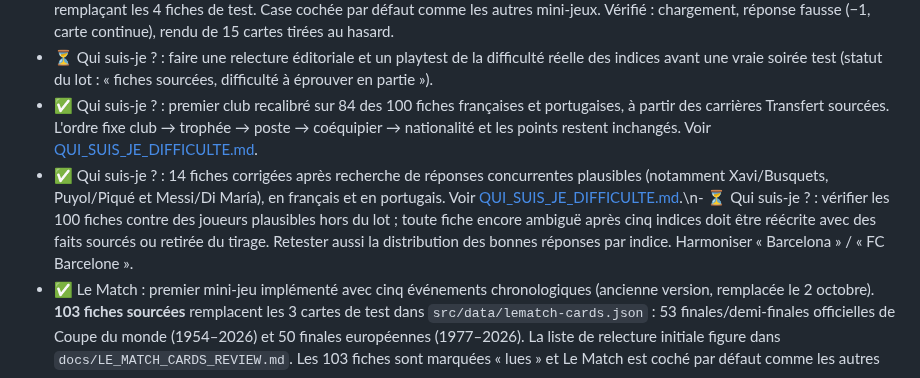
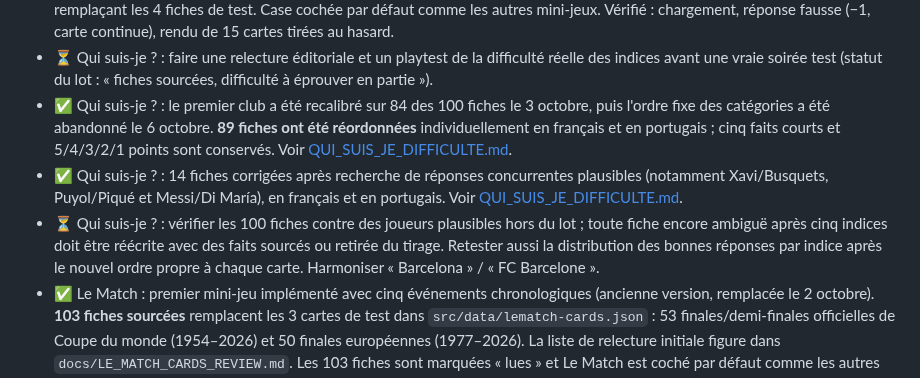
Before and after one commit to Dacloccortexa/game-project, a Markdown page: docs/TODO.md, the part around the change. GitHub-like rendering.

Commit message:
Mettre à jour le suivi du recalibrage Qui suis-je

```diff
--- a/docs/TODO.md
+++ b/docs/TODO.md
@@ -25,8 +25,9 @@
 - ✅ Qui suis-je ? : mini-jeu implémenté dans `index.html` avec le bouton Tackle commun (30 secondes réservées puis 15 ouvertes à chaque indice, première équipe adverse à répondre, enjeu = palier de l'indice en cours (5/4/3/2/1), fin de carte).
 - ✅ Qui suis-je ? : **100 fiches sourcées** intégrées (`src/data/quisuisje-cards.json`, chargées via `loadQsjCards()`), remplaçant les 4 fiches de test. Case cochée par défaut comme les autres mini-jeux. Vérifié : chargement, réponse fausse (−1, carte continue), rendu de 15 cartes tirées au hasard.
 - ⏳ Qui suis-je ? : faire une relecture éditoriale et un playtest de la difficulté réelle des indices avant une vraie soirée test (statut du lot : « fiches sourcées, difficulté à éprouver en partie »).
-- ✅ Qui suis-je ? : premier club recalibré sur 84 des 100 fiches françaises et portugaises, à partir des carrières Transfert sourcées. L'ordre fixe club → trophée → poste → coéquipier → nationalité et les points restent inchangés. Voir [QUI_SUIS_JE_DIFFICULTE.md](QUI_SUIS_JE_DIFFICULTE.md).
-- ✅ Qui suis-je ? : 14 fiches corrigées après recherche de réponses concurrentes plausibles (notamment Xavi/Busquets, Puyol/Piqué et Messi/Di María), en français et en portugais. Voir [QUI_SUIS_JE_DIFFICULTE.md](QUI_SUIS_JE_DIFFICULTE.md).\n- ⏳ Qui suis-je ? : vérifier les 100 fiches contre des joueurs plausibles hors du lot ; toute fiche encore ambiguë après cinq indices doit être réécrite avec des faits sourcés ou retirée du tirage. Retester aussi la distribution des bonnes réponses par indice. Harmoniser « Barcelona » / « FC Barcelone ».
+- ✅ Qui suis-je ? : le premier club a été recalibré sur 84 des 100 fiches le 3 octobre, puis l'ordre fixe des catégories a été abandonné le 6 octobre. **89 fiches ont été réordonnées** individuellement en français et en portugais ; cinq faits courts et 5/4/3/2/1 points sont conservés. Voir [QUI_SUIS_JE_DIFFICULTE.md](QUI_SUIS_JE_DIFFICULTE.md).
+- ✅ Qui suis-je ? : 14 fiches corrigées après recherche de réponses concurrentes plausibles (notamment Xavi/Busquets, Puyol/Piqué et Messi/Di María), en français et en portugais. Voir [QUI_SUIS_JE_DIFFICULTE.md](QUI_SUIS_JE_DIFFICULTE.md).
+- ⏳ Qui suis-je ? : vérifier les 100 fiches contre des joueurs plausibles hors du lot ; toute fiche encore ambiguë après cinq indices doit être réécrite avec des faits sourcés ou retirée du tirage. Retester aussi la distribution des bonnes réponses par indice après le nouvel ordre propre à chaque carte. Harmoniser « Barcelona » / « FC Barcelone ».
 - ✅ Le Match : premier mini-jeu implémenté avec cinq événements chronologiques (ancienne version, remplacée le 2 octobre). **103 fiches sourcées** remplacent les 3 cartes de test dans `src/data/lematch-cards.json` : 53 finales/demi-finales officielles de Coupe du monde (1954–2026) et 50 finales européennes (1977–2026). La liste de relecture initiale figure dans `docs/LE_MATCH_CARDS_REVIEW.md`. Les 103 fiches sont marquées « lues » et Le Match est coché par défaut comme les autres mini-jeux.
 - ✅ Le Match (règle validée le 2 octobre) : cinq indices compétition → année → score final → ville → phase de la compétition aux paliers 5/4/3/2/1. Ville et lien source ajoutés aux 103 fiches ; données, écran et contrôles adaptés. Les anciens événements restent archivés dans les fiches et ne sont plus affichés.
 - ⏳ Le Match : retester en partie la difficulté des 103 fiches avec les nouveaux indices et corriger les erreurs signalées. La Coupe du monde 1950 n'avait pas de finale/demi-finale officielle ; 1974 et 1978 n'avaient pas de demi-finale officielle.
```
